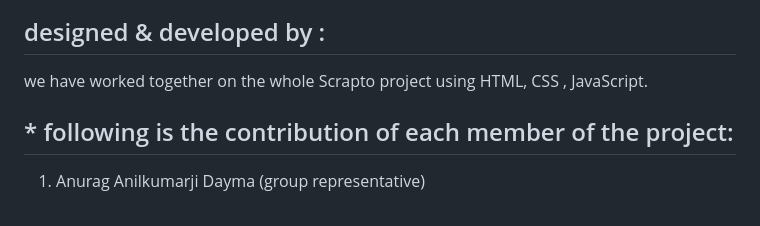
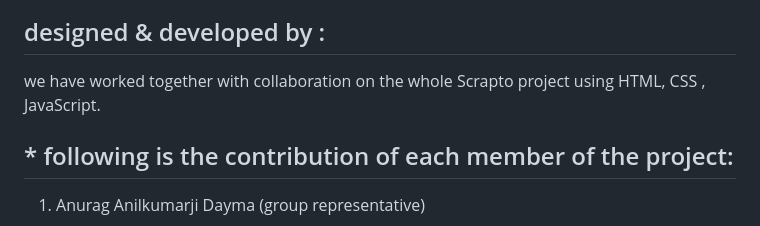
Before and after one commit to Anuraag0/project04, a Markdown page: README.md, the part around the change. GitHub-like rendering.

```diff
--- a/README.md
+++ b/README.md
@@ -142,7 +142,7 @@ https://scrapto.z13.web.core.windows.net/
 
 
 ## designed & developed by :
-we have worked together on the whole Scrapto project using HTML, CSS , JavaScript.
+we have worked together with collaboration  on the whole Scrapto project using HTML, CSS , JavaScript.
  ## * following is the contribution of each member of the project:
 
 1. Anurag Anilkumarji Dayma (group representative)
```
